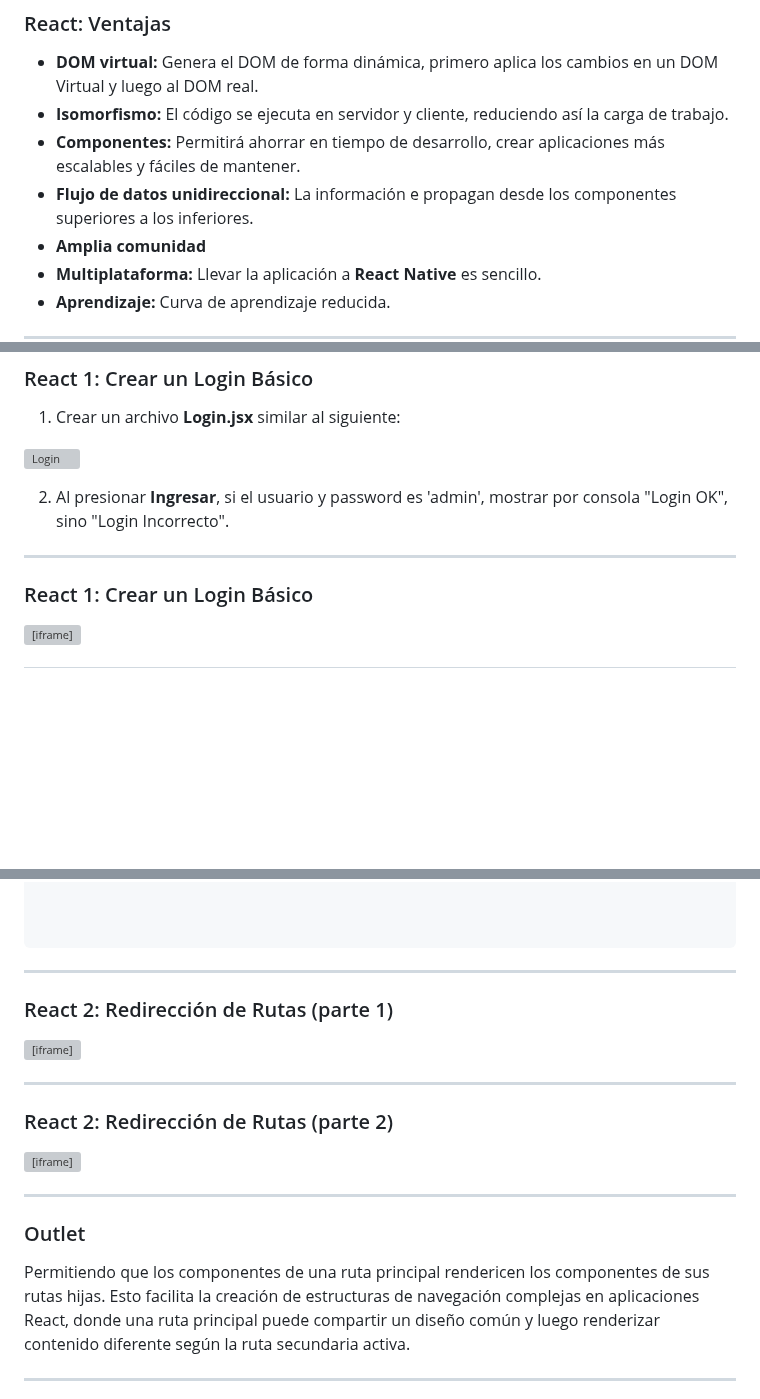
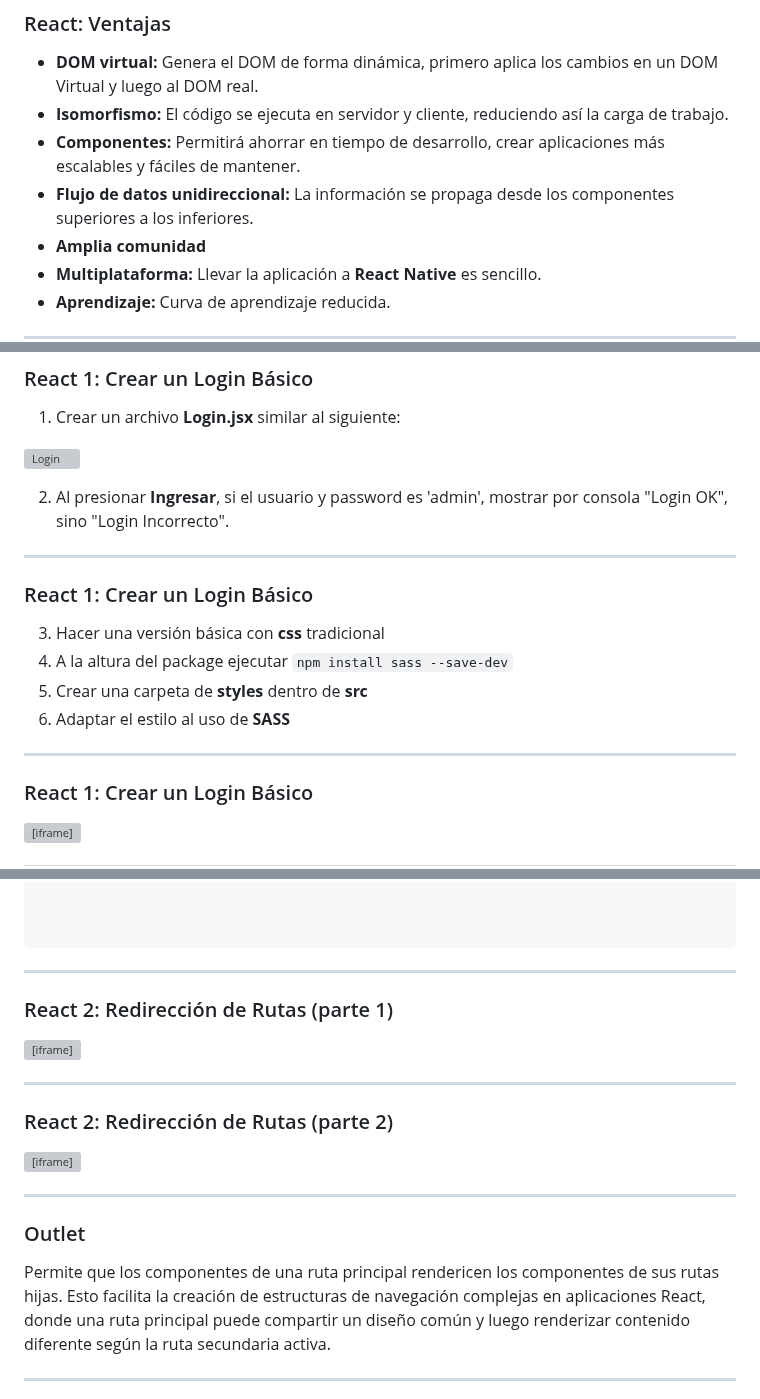
Before and after one commit to UCC-TallerDesarrolloWeb/filminas, a Markdown page: slides/U6_frameworks.md, 3 parts joined by grey strips. GitHub-like rendering; blank space fills up the shorter version; grey boxes are pictures that could not be loaded.

````diff
--- a/slides/U6_frameworks.md
+++ b/slides/U6_frameworks.md
@@ -120,7 +120,7 @@ como para paneles de control o grandes plataformas web.
 * **DOM virtual:** Genera el DOM de forma dinámica, primero aplica los cambios en un DOM Virtual y luego al DOM real.
 * **Isomorfismo:** El código se ejecuta en servidor y cliente, reduciendo así la carga de trabajo.
 * **Componentes:** Permitirá ahorrar en tiempo de desarrollo, crear aplicaciones más escalables y fáciles de mantener.
-* **Flujo de datos unidireccional:** La información e propagan desde los componentes superiores a los inferiores.
+* **Flujo de datos unidireccional:** La información se propaga desde los componentes superiores a los inferiores.
 * **Amplia comunidad**
 * **Multiplataforma:** Llevar la aplicación a **React Native** es sencillo.
 * **Aprendizaje:** Curva de aprendizaje reducida.
@@ -314,7 +339,16 @@ function Counter() {
 
 2. Al presionar **Ingresar**, si el usuario y password es 'admin', mostrar por consola "Login OK", sino "Login Incorrecto".
 
----
+----
+
+### React 1: Crear un Login Básico
+
+3. Hacer una versión básica con **css** tradicional
+4. A la altura del package ejecutar `npm install sass --save-dev`
+5. Crear una carpeta de **styles** dentro de **src**
+6. Adaptar el estilo al uso de **SASS**
+
+----
 
 ### React 1: Crear un Login Básico
 
@@ -389,13 +423,13 @@ const diasSemana = ["Domingo", "Lunes", "Martes", "Miércoles", "Jueves", "Viern
 
 ```
 
----
+----
 
 ### React 2: Redirección de Rutas (parte 1)
 
 <iframe width="560" height="315" src="https://www.youtube.com/embed/j46p0NoWjZY?si=jpK0yCt8NHRbmC0o" title="YouTube video player" frameborder="0" allow="accelerometer; autoplay; clipboard-write; encrypted-media; gyroscope; picture-in-picture; web-share" referrerpolicy="strict-origin-when-cross-origin" allowfullscreen></iframe>
 
----
+----
 
 ### React 2: Redirección de Rutas (parte 2)
 
@@ -405,7 +439,7 @@ const diasSemana = ["Domingo", "Lunes", "Martes", "Miércoles", "Jueves", "Viern
 
 ### Outlet
 
-Permitiendo que los componentes de una ruta principal rendericen los componentes de sus rutas hijas.
+Permite que los componentes de una ruta principal rendericen los componentes de sus rutas hijas.
 Esto facilita la creación de estructuras de navegación complejas en aplicaciones React, donde una ruta principal puede compartir un diseño común y luego renderizar contenido diferente según la ruta secundaria activa.
 
 ---
````
Also changed, not shown: other parts of slides/U6_frameworks.md (+39 -3 lines), slides/pruebaImagenes.md (+4 -0 lines), slides/images/react/funcional.jpg (added), slides/images/react/taekwondo.jpg (added), slides/images/react/zumba.jpg (added), 1 other file.
